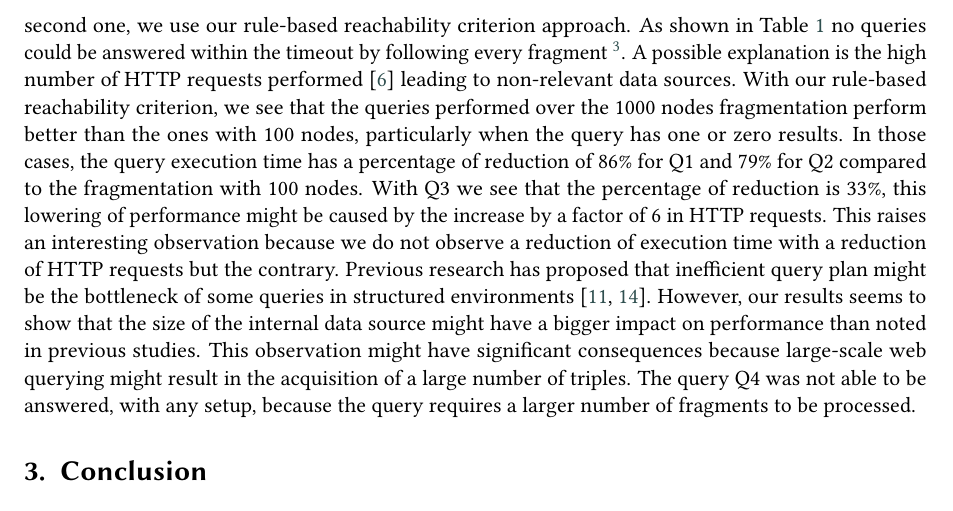
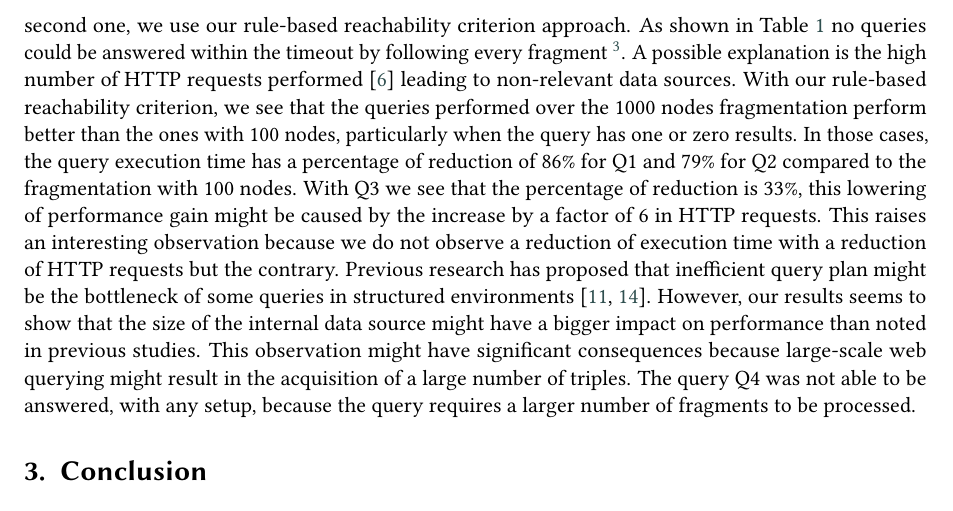
Before and after one commit to constraintAutomaton/rule-based-approach-for-source-selection-in-LTQP, a LaTeX document (main.tex, which reads section/guided_link_traversal.tex): part of page 3 of 4, cut so that both start at the same text. Compiled offline with pdfLaTeX; a LaTeX package or settings file that is missing is left out.

Commit message:
clarify in the results that Q3 has a lowering in performance gain

```diff
--- a/section/guided_link_traversal.tex
+++ b/section/guided_link_traversal.tex
@@ -62,7 +62,7 @@ As shown in Table \ref{tab:result} no queries could be answered within the timeo
 A possible explanation is the high number of HTTP requests performed~\cite{Hartig2016} leading to non-relevant data sources.
 With our rule-based reachability criterion, we see that the queries performed over the 1000 nodes fragmentation perform better than the ones with 100 nodes, particularly when the query has one or zero results.
 In those cases, the query execution time has a percentage of reduction of 86\% for Q1 and 79\% for Q2 compared to the fragmentation with 100 nodes.
-With Q3 we see that the percentage of reduction is 33\%, this lowering of performance might be caused by the increase by a factor of 6 in HTTP requests.
+With Q3 we see that the percentage of reduction is 33\%, this lowering of performance gain might be caused by the increase by a factor of 6 in HTTP requests.
 This raises an interesting observation because we do not observe a reduction of execution time with a reduction of HTTP requests but the contrary.
 Previous research has proposed that inefficient query plan might be the bottleneck of some queries in structured environments~\cite{taelman2023,eschauzier_quweda_2023}.
 However, our results seems to show that the size of the internal data source might have a bigger impact on performance than noted in previous studies.
```
